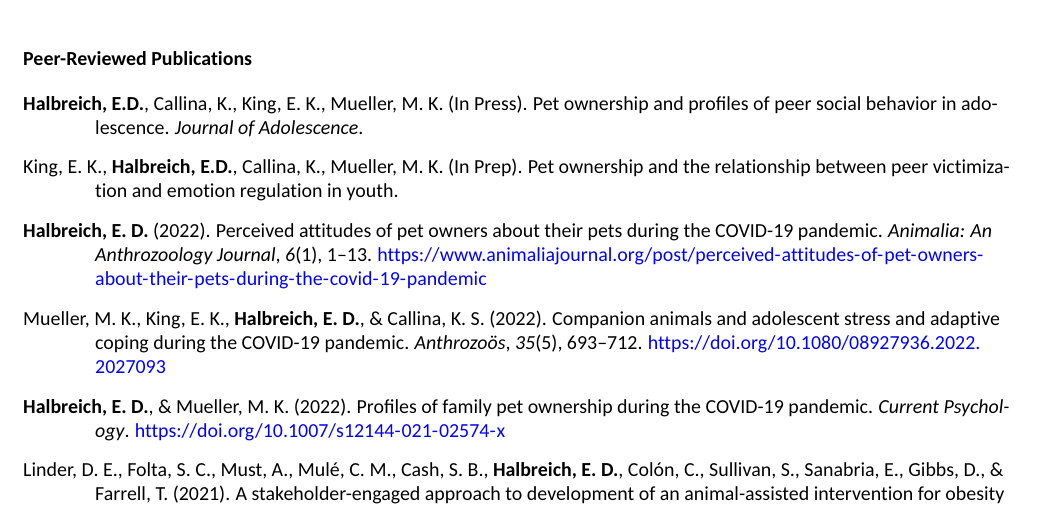
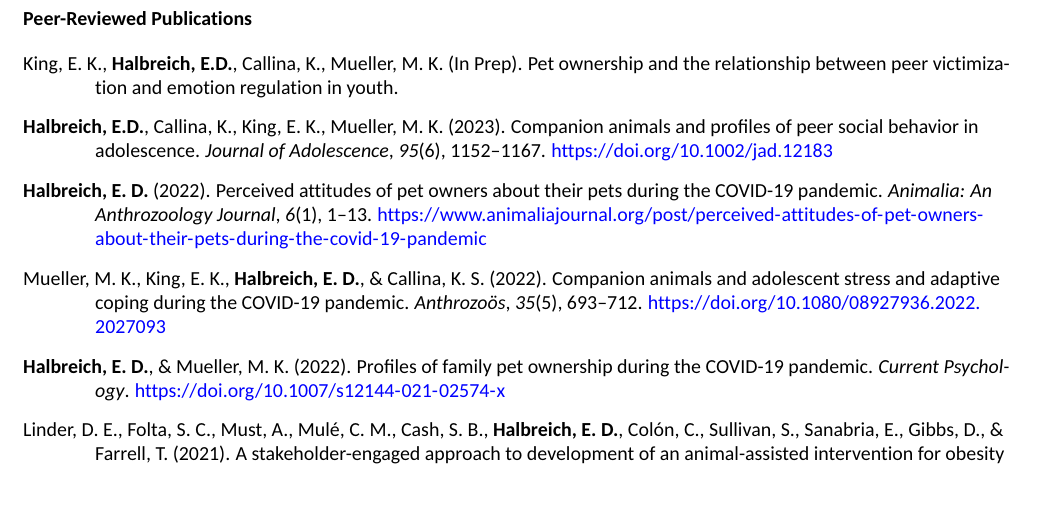
Before and after one commit to EliHalbreich/CV, an R Markdown document (cv.Rmd): part of page 2 of 5, cut so that both start at the same text. The pictures show the output file cv.pdf that the author committed with the source.

Commit message:
updated with new pub

```diff
--- a/cv.Rmd
+++ b/cv.Rmd
@@ -123,9 +123,9 @@ tribble(
 
 ## Peer-Reviewed Publications
 
-**Halbreich, E.D.**, Callina, K., King, E. K., Mueller, M. K. (In Press). Pet ownership and profiles of peer social behavior in adolescence. *Journal of Adolescence*.
+King, E. K., **Halbreich, E.D.**, Callina, K., Mueller, M. K. (In Prep). Pet ownership and the relationship between peer victimization and emotion regulation in youth.
 
-King, E. K., **Halbreich, E.D.**, Callina, K., Mueller, M. K. (In Prep). Pet ownership and the relationship between peer victimization and emotion regulation in youth.
+**Halbreich, E.D.**, Callina, K., King, E. K., Mueller, M. K. (2023). Companion animals and profiles of peer social behavior in adolescence. *Journal of Adolescence*, *95*(6), 1152--1167. https://doi.org/10.1002/jad.12183
 
 **Halbreich, E. D.** (2022). Perceived attitudes of pet owners about their pets during the COVID-19 pandemic. *Animalia: An Anthrozoology Journal*, *6*(1), 1--13. https://www.animaliajournal.org/post/perceived-attitudes-of-pet-owners-about-their-pets-during-the-covid-19-pandemic
 
```
Also changed, not shown: cv.pdf.
